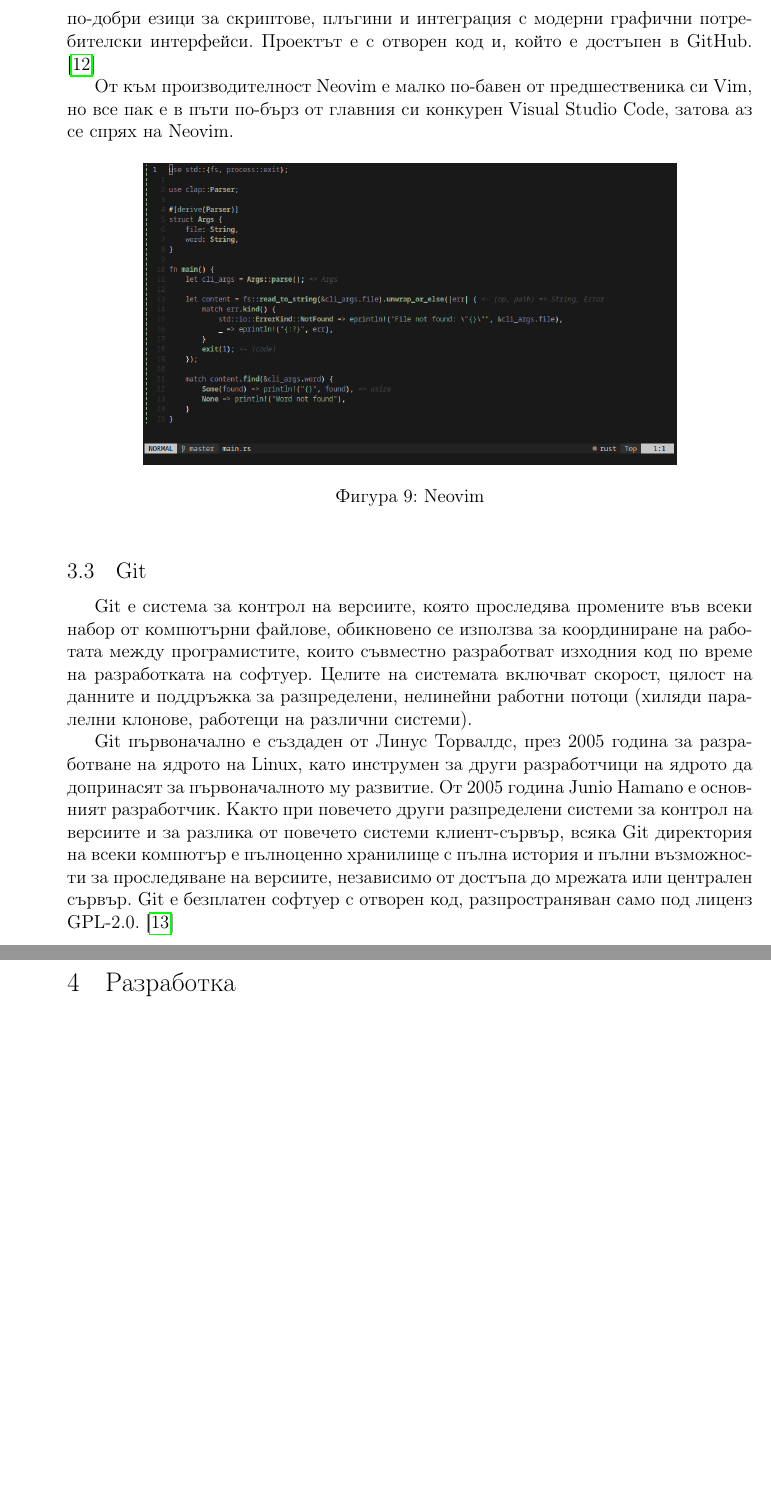
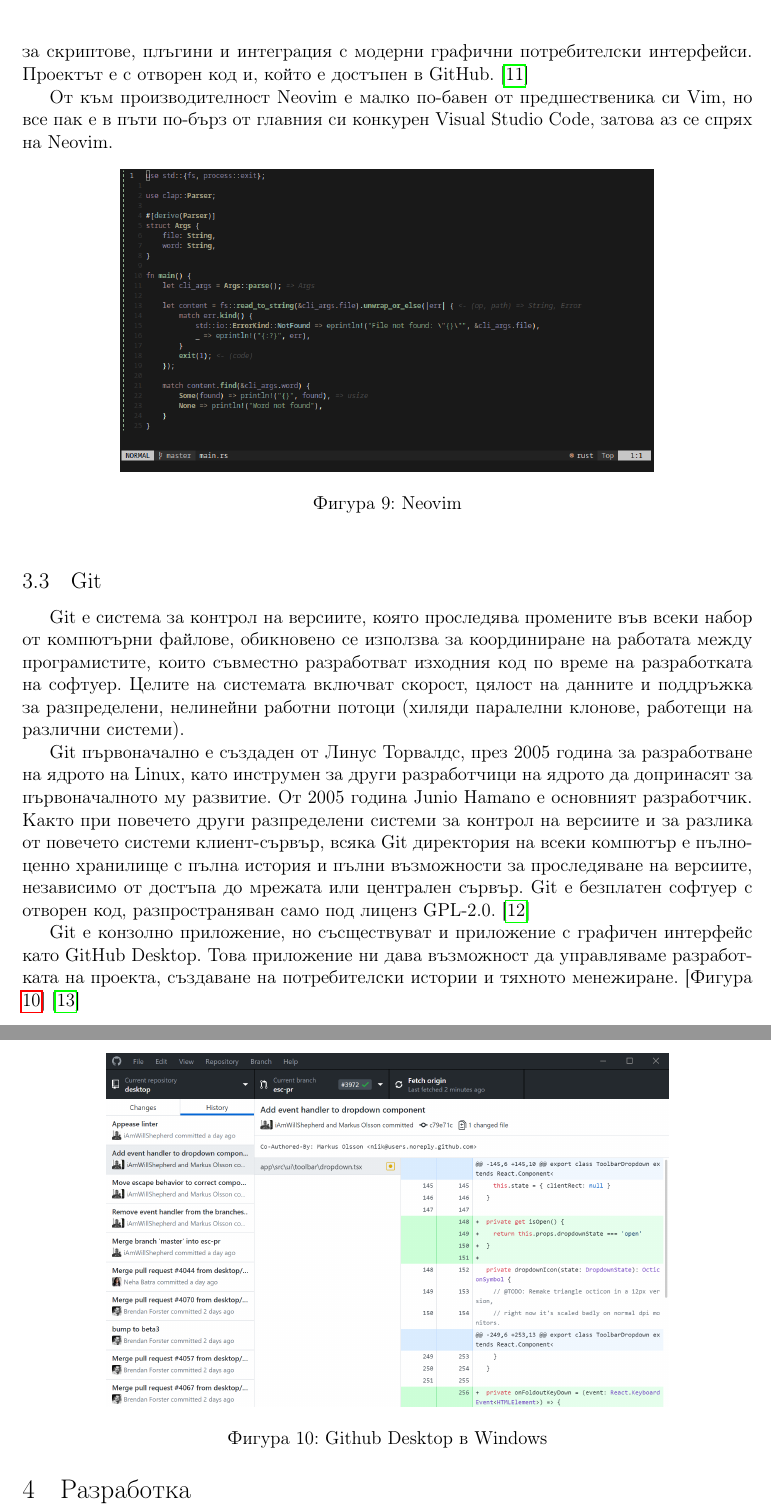
Before and after one commit to dakata1337/test-generator, a LaTeX thesis (docs/thesis.tex, which reads docs/main.tex, docs/setup/git.tex, docs/setup/text-editor.tex): two parts of pages 13 and 14 of 17, joined at a grey line, cut so that both start at the same text, the shorter picture padded with empty space. Compiled offline with pdfLaTeX.

Commit message:
docs: more git stuff

```diff
--- a/docs/main.tex
+++ b/docs/main.tex
@@ -25,6 +25,7 @@
 \input{setup/rust-install}
 \newpage
 \input{setup/text-editor}
+\input{setup/git}
 
 \newpage
 
--- /dev/null
+++ b/docs/setup/git.tex
@@ -0,0 +1,29 @@
+\subsection{Git}
+Git е система за контрол на версиите, която проследява промените във всеки
+набор от компютърни файлове, обикновено се използва за координиране на работата
+между програмистите, които съвместно разработват изходния код по време на
+разработката на софтуер. Целите на системата включват скорост, цялост на
+данните и поддръжка за разпределени, нелинейни работни потоци (хиляди паралелни
+клонове, работещи на различни системи).
+
+Git първоначално е създаден от Линус Торвалдс, през 2005 година за разработване
+на ядрото на Linux, като инструмен за други разработчици на ядрото да
+допринасят за първоначалното му развитие. От 2005 година Junio Hamano е основният
+разработчик. Както при повечето други разпределени системи за контрол на версиите
+и за разлика от повечето системи клиент-сървър, всяка Git директория на всеки
+компютър е пълноценно хранилище с пълна история и пълни възможности за
+проследяване на версиите, независимо от достъпа до мрежата или централен
+сървър. Git е безплатен софтуер с отворен код, разпространяван само под лиценз
+GPL-2.0. \cite{git_wikipedia}
+
+Git е конзолно приложение, но съсществуват и приложение с графичен интерфейс
+като GitHub Desktop. Това приложение ни дава възможност да управляваме
+разработката на проекта, създаване на потребителски истории и тяхното
+менежиране. [Фигура \ref{fig:github-desktop}] \cite{github_desktop}
+
+\begin{figure}[!htb]
+  \includegraphics[scale=0.50]{github-desktop}
+  \centering
+  \caption{Github Desktop в Windows}
+  \label{fig:github-desktop}
+\end{figure}
--- a/docs/setup/text-editor.tex
+++ b/docs/setup/text-editor.tex
@@ -72,21 +72,3 @@
   \caption{Neovim}
   \label{fig:neovim}
 \end{figure}
-
-\subsection{Git}
-Git е система за контрол на версиите, която проследява промените във всеки
-набор от компютърни файлове, обикновено се използва за координиране на работата
-между програмистите, които съвместно разработват изходния код по време на
-разработката на софтуер. Целите на системата включват скорост, цялост на
-данните и поддръжка за разпределени, нелинейни работни потоци (хиляди паралелни
-клонове, работещи на различни системи).
-
-Git първоначално е създаден от Линус Торвалдс, през 2005 година за разработване
-на ядрото на Linux, като инструмен за други разработчици на ядрото да
-допринасят за първоначалното му развитие. От 2005 година Junio Hamano е основният
-разработчик. Както при повечето други разпределени системи за контрол на версиите
-и за разлика от повечето системи клиент-сървър, всяка Git директория на всеки
-компютър е пълноценно хранилище с пълна история и пълни възможности за
-проследяване на версиите, независимо от достъпа до мрежата или централен
-сървър. Git е безплатен софтуер с отворен код, разпространяван само под лиценз
-GPL-2.0. \cite{git_wikipedia}
--- a/docs/thesis.tex
+++ b/docs/thesis.tex
@@ -9,7 +9,7 @@
 
 \usepackage{blindtext} % text placeholder
 \usepackage[%
-    left=1.40in,%
+    left=1.00in,%
     right=1.0in,%
     top=1.0in,%
     bottom=1.0in,%
```
Also changed, not shown: docs/sources.bib (+9 -8 lines), docs/used_stack/rust.tex (+2 -2 lines), docs/images/github-desktop.png (added), docs/thesis.pdf, docs/setup/text-editor.tex (2 more changed lines).
